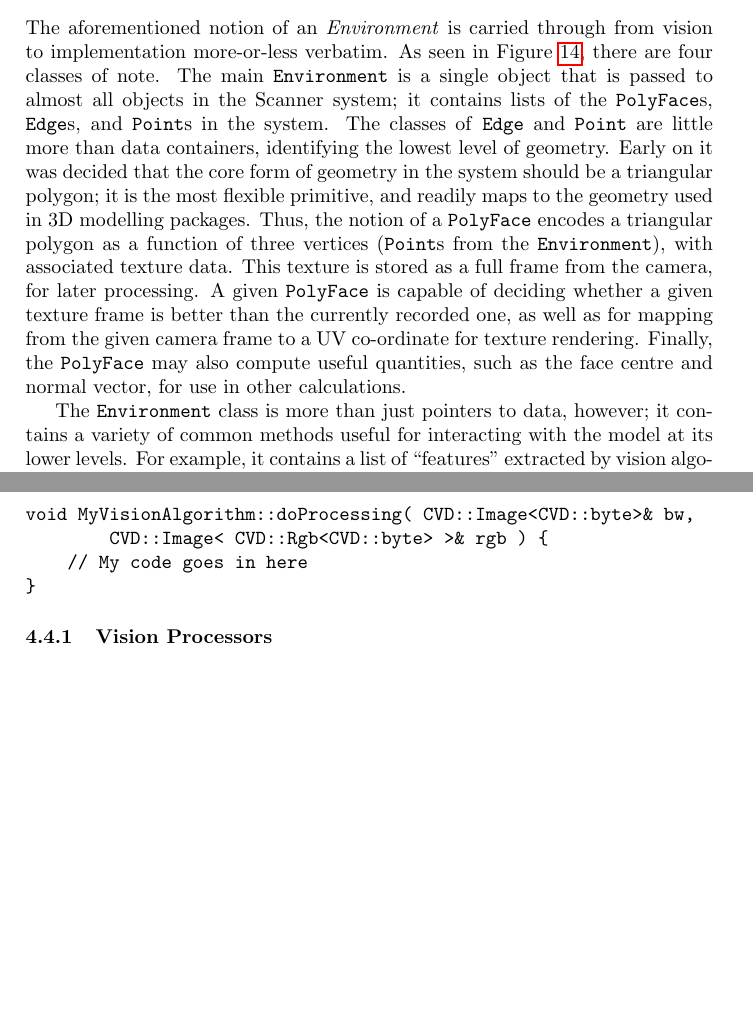
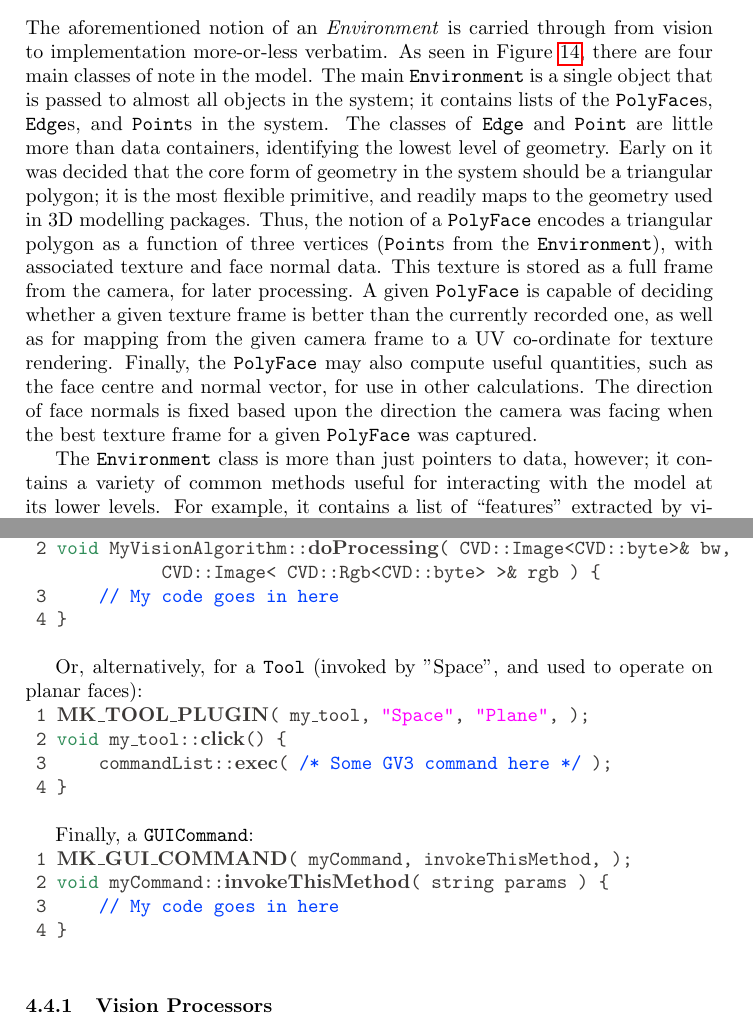
Before and after one commit to MajorError/Scanner, a LaTeX paper (report/Report.tex): two parts of pages 19 and 23 of 62, joined at a grey line, cut so that both start at the same text, the shorter picture padded with empty space. Compiled offline with pdfLaTeX; a LaTeX package or settings file that is missing is left out.

Commit message:
Proofreading. Added more code snippets for Plugin instantiation.

```diff
--- a/report/Report.tex
+++ b/report/Report.tex
@@ -349,9 +348,9 @@ The following sections will detail the implementation details of each of these s
   \label{modelclasses}
 \end{figure}
 
-The aforementioned notion of an \textit{Environment} is carried through from vision to implementation more-or-less verbatim. As seen in Figure~\ref{modelclasses}, there are four classes of note. The main \texttt{Environment} is a single object that is passed to almost all objects in the Scanner system; it contains lists of the \texttt{PolyFace}s, \texttt{Edge}s, and \texttt{Point}s in the system. The classes of \texttt{Edge} and \texttt{Point} are little more than data containers, identifying the lowest level of geometry. Early on it was decided that the core form of geometry in the system should be a triangular polygon; it is the most flexible primitive, and readily maps to the geometry used in 3D modelling packages. Thus, the notion of a \texttt{PolyFace} encodes a triangular polygon as a function of three vertices (\texttt{Point}s from the \texttt{Environment}), with associated texture data. This texture is stored as a full frame from the camera, for later processing. A given \texttt{PolyFace} is capable of deciding whether a given texture frame is better than the currently recorded one, as well as for mapping from the given camera frame to a UV co-ordinate for texture rendering. Finally, the \texttt{PolyFace} may also compute useful quantities, such as the face centre and normal vector, for use in other calculations.
+The aforementioned notion of an \textit{Environment} is carried through from vision to implementation more-or-less verbatim. As seen in Figure~\ref{modelclasses}, there are four main classes of note in the model. The main \texttt{Environment} is a single object that is passed to almost all objects in the system; it contains lists of the \texttt{PolyFace}s, \texttt{Edge}s, and \texttt{Point}s in the system. The classes of \texttt{Edge} and \texttt{Point} are little more than data containers, identifying the lowest level of geometry. Early on it was decided that the core form of geometry in the system should be a triangular polygon; it is the most flexible primitive, and readily maps to the geometry used in 3D modelling packages. Thus, the notion of a \texttt{PolyFace} encodes a triangular polygon as a function of three vertices (\texttt{Point}s from the \texttt{Environment}), with associated texture and face normal data. This texture is stored as a full frame from the camera, for later processing. A given \texttt{PolyFace} is capable of deciding whether a given texture frame is better than the currently recorded one, as well as for mapping from the given camera frame to a UV co-ordinate for texture rendering. Finally, the \texttt{PolyFace} may also compute useful quantities, such as the face centre and normal vector, for use in other calculations. The direction of face normals is fixed based upon the direction the camera was facing when the best texture frame for a given \texttt{PolyFace} was captured.
 
-The \texttt{Environment} class is more than just pointers to data, however; it contains a variety of common methods useful for interacting with the model at its lower levels. For example, it contains a list of ``features" extracted by vision algorithms (the details of which are discussed later), along with methods to extract a sorted list of these features based on the current camera position and orientation. Likewise, it can identify which \texttt{PolyFace} or \texttt{Edge} the camera is aimed at, and where on that target the camera is pointed. Other more obvious methods provide interfaces for adding to the model; a method \texttt{addEdge(Point*,Point*)} for example will ensure that the edge is not a duplicate, and automatically construct any new \texttt{PolyFace}s created by this new \texttt{Edge}.
+The \texttt{Environment} class is more than just pointers to data, however; it contains a variety of common methods useful for interacting with the model at its lower levels. For example, it contains a list of ``features" extracted by vision algorithms (the details of which are discussed later), along with methods to extract a sorted list of these features based on the current camera position and orientation. Likewise, it can identify which \texttt{PolyFace} or \texttt{Edge} the camera is aimed at, and where on that target the camera is pointed. Other more obvious methods provide interfaces for adding to the model; the method \texttt{addEdge(Point*,Point*)} for example will ensure that the edge is not a duplicate, and automatically construct any new \texttt{PolyFace}s created by this new \texttt{Edge}.
 
 \subsection{Augmented Reality Rendering \& User Experience}
 
@@ -478,14 +477,43 @@ Finally, \texttt{VisionProcessor}s are invoked in a constant processing loop to
 
 As a coding standard, it is desirable that plugins are as easy to develop as possible. In order to encourage lots of small plugins, rather than monolithic chunks of code, much of the C++ syntactic overhead is removed through the use of preprocessor macros. For example, to declare a \texttt{VisionProcessor} all that is required is an indicator of the type, and optionally any \texttt{protected} variables it should require, thus:
 
-\begin{verbatim}
-MK_VISION_PLUGIN( MyVisionAlgorithm, pthread_t workerThread; );
 
-void MyVisionAlgorithm::doProcessing( CVD::Image<CVD::byte>& bw,
-        CVD::Image< CVD::Rgb<CVD::byte> >& rgb ) {
-    // My code goes in here
-}
-\end{verbatim}
+\noindent
+\ttfamily
+\hlstd{}\hllin{\ 1\ }\hlkwd{MK\textunderscore VISION\textunderscore PLUGIN}\hlstd{}\hlopt{(\ }\hlstd{MyVisionAlgorithm}\hlopt{,\ }\hlstd{pthread\textunderscore t\ worker}\hlopt{;\ );}\\
+\hllin{\ 2\ }\hlstd{}\hlkwb{void\ }\hlstd{MyVisionAlgorithm}\hlopt{::}\hlstd{}\hlkwd{doProcessing}\hlstd{}\hlopt{(\ }\hlstd{CVD}\hlopt{::}\hlstd{Image}\hlopt{\usebox{\hlboxlessthan}}\hlstd{CVD}\hlopt{::}\hlstd{byte}\hlopt{\usebox{\hlboxgreaterthan}\&\ }\hlstd{bw}\hlopt{,\ }
+\hlstd{\ \ \ \ }\hlstd{\ \ \ \ }\hlstd{\ \ \ \ }\hlstd{CVD}\hlopt{::}\hlstd{Image}\hlopt{\usebox{\hlboxlessthan}\ }\hlstd{CVD}\hlopt{::}\hlstd{Rgb}\hlopt{\usebox{\hlboxlessthan}}\hlstd{CVD}\hlopt{::}\hlstd{byte}\hlopt{\usebox{\hlboxgreaterthan}\ \usebox{\hlboxgreaterthan}\&\ }\hlstd{rgb\ }\hlopt{)\ \usebox{\hlboxopenbrace}}\\
+\hllin{\ 3\ }\hlstd{}\hlstd{\ \ \ \ }\hlstd{}\hlslc{//\ My\ code\ goes\ in\ here}\\
+\hllin{\ 4\ }\hlstd{}\hlopt{\usebox{\hlboxclosebrace}}\hlstd{}\\
+\mbox{}
+\normalfont
+\normalsize
+
+
+Or, alternatively, for a \texttt{Tool} (invoked by "Space", and used to operate on planar faces):
+
+\noindent
+\ttfamily
+\hlstd{}\hllin{\ 1\ }\hlkwd{MK\textunderscore TOOL\textunderscore PLUGIN}\hlstd{}\hlopt{(\ }\hlstd{my\textunderscore tool}\hlopt{,\ }\hlstd{}\hlstr{"Space"}\hlstd{}\hlopt{,\ }\hlstd{}\hlstr{"Plane"}\hlstd{}\hlopt{,\ );}\\
+\hllin{\ 2\ }\hlstd{}\hlkwb{void\ }\hlstd{my\textunderscore tool}\hlopt{::}\hlstd{}\hlkwd{click}\hlstd{}\hlopt{()\ \usebox{\hlboxopenbrace}}\\
+\hllin{\ 3\ }\hlstd{}\hlstd{\ \ \ \ }\hlstd{commandList}\hlopt{::}\hlstd{}\hlkwd{exec}\hlstd{}\hlopt{(\ }\hlstd{}\hlcom{/{*}\ Some\ GV3\ command\ here\ {*}/}\hlstd{\ }\hlopt{);}\\
+\hllin{\ 4\ }\hlstd{}\hlopt{\usebox{\hlboxclosebrace}}\hlstd{}\\
+\mbox{}
+\normalfont
+\normalsize
+
+Finally, a \texttt{GUICommand}:
+
+\noindent
+\ttfamily
+\hlstd{}\hllin{\ 1\ }\hlkwd{MK\textunderscore GUI\textunderscore COMMAND}\hlstd{}\hlopt{(\ }\hlstd{myCommand}\hlopt{,\ }\hlstd{invokeThisMethod}\hlopt{,\ );}\\
+\hllin{\ 2\ }\hlstd{}\hlkwb{void\ }\hlstd{myCommand}\hlopt{::}\hlstd{}\hlkwd{invokeThisMethod}\hlstd{}\hlopt{(\ }\hlstd{string\ params\ }\hlopt{)\ \usebox{\hlboxopenbrace}}\\
+\hllin{\ 3\ }\hlstd{}\hlstd{\ \ \ \ }\hlstd{}\hlslc{//\ My\ code\ goes\ in\ here}\\
+\hllin{\ 4\ }\hlstd{}\hlopt{\usebox{\hlboxclosebrace}}\hlstd{}\\
+\mbox{}
+\normalfont
+\normalsize
+
 
 \subsubsection{Vision Processors}
 \begin{enumerate}
```
Also changed, not shown: report/Report.tex (11 more changed lines).
